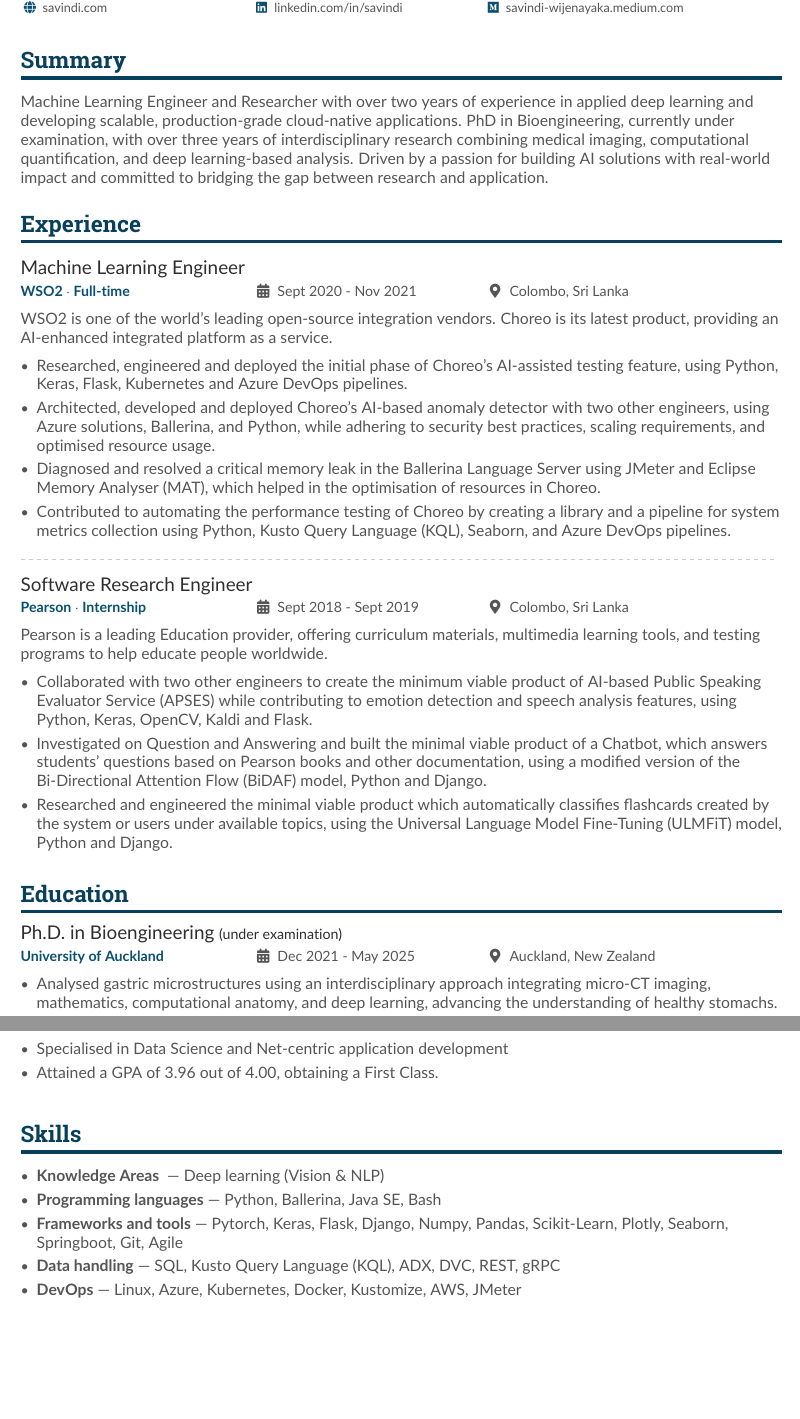
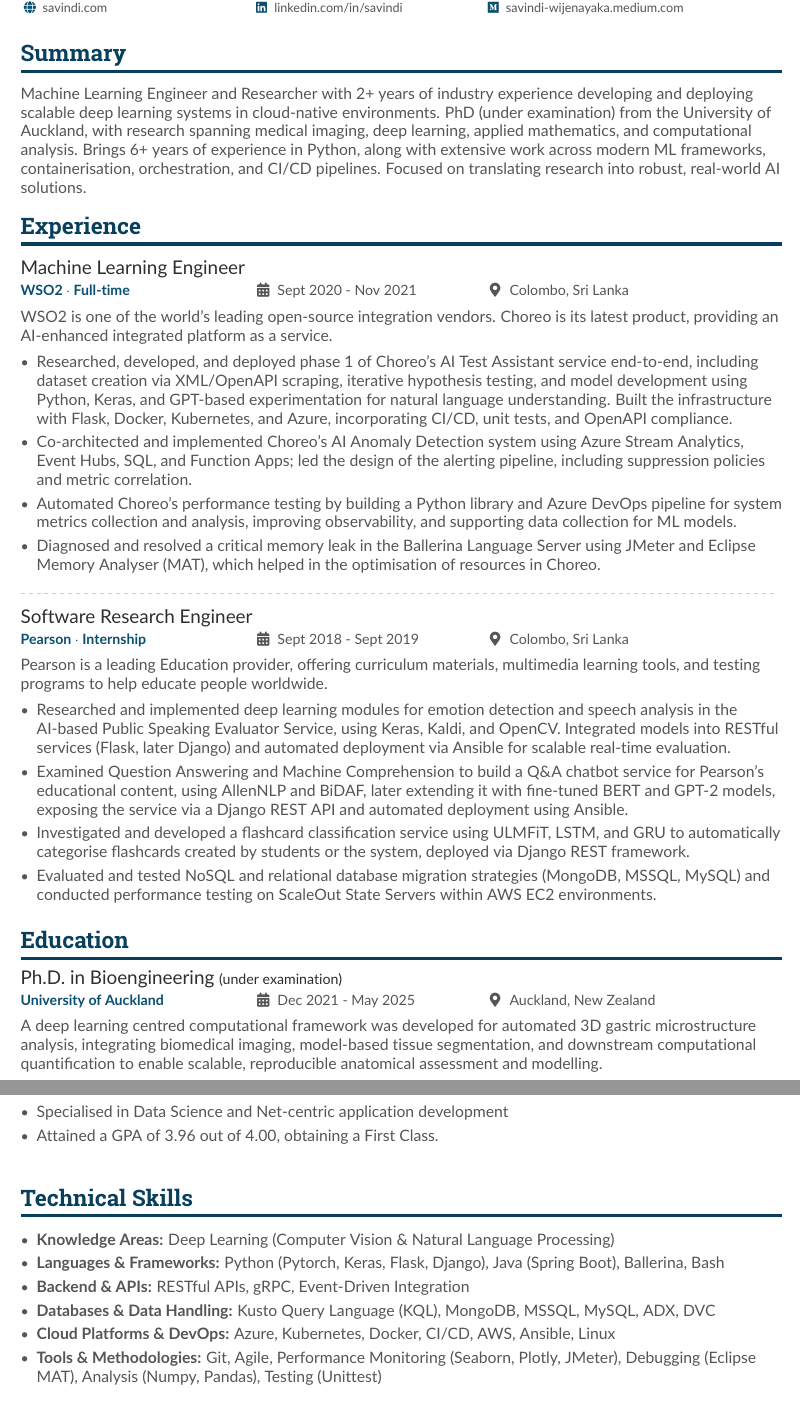
Before and after one commit to savindi-wijenayaka/cv-savindi-wijenayaka, a LaTeX CV (main.tex): two parts of pages 1 and 2 of 2, joined at a grey line, cut so that both start at the same text, the shorter picture padded with empty space. Compiled offline with pdfLaTeX.

Commit message:
Updates from Overleaf

```diff
--- a/main.tex
+++ b/main.tex
@@ -83,7 +83,7 @@
 
 \cvsection{Summary}
 
-Machine Learning Engineer and Researcher with over two years of experience in applied deep learning and developing scalable, production-grade cloud-native applications. PhD in Bioengineering, currently under examination, with over three years of interdisciplinary research combining medical imaging, computational quantification, and deep learning-based analysis. Driven by a passion for building AI solutions with real-world impact and committed to bridging the gap between research and application.
+Machine Learning Engineer and Researcher with 2+ years of industry experience developing and deploying scalable deep learning systems in cloud-native environments. PhD (under examination) from the University of Auckland, with research spanning medical imaging, deep learning, applied mathematics, and computational analysis. Brings 6+ years of experience in Python, along with extensive work across modern ML frameworks, containerisation, orchestration, and CI/CD pipelines. Focused on translating research into robust, real-world AI solutions.
 
 \medskip
 
@@ -93,10 +93,10 @@
 WSO2 is one of the world's leading open-source integration vendors. Choreo is its latest product, providing an AI-enhanced integrated platform as a service.
 \medskip
 \begin{itemize}
-    \item Researched, engineered and deployed the initial phase of Choreo's AI-assisted testing feature, using Python, Keras, Flask, Kubernetes and Azure DevOps pipelines.
-    \item Architected, developed and deployed Choreo’s AI-based anomaly detector with two other engineers, using Azure solutions, Ballerina, and Python, while adhering to security best practices, scaling requirements, and optimised resource usage.
+    \item Researched, developed, and deployed phase 1 of Choreo’s AI Test Assistant service end-to-end, including dataset creation via XML/OpenAPI scraping, iterative hypothesis testing, and model development using Python, Keras, and GPT-based experimentation for natural language understanding. Built the infrastructure with Flask, Docker, Kubernetes, and Azure, incorporating CI/CD, unit tests, and OpenAPI compliance.
+    \item Co-architected and implemented Choreo’s AI Anomaly Detection system using Azure Stream Analytics, Event Hubs, SQL, and Function Apps; led the design of the alerting pipeline, including suppression policies and metric correlation.
+    \item Automated Choreo’s performance testing by building a Python library and Azure DevOps pipeline for system metrics collection and analysis, improving observability, and supporting data collection for ML models.
     \item Diagnosed and resolved a critical memory leak in the Ballerina Language Server using JMeter and Eclipse Memory Analyser (MAT), which helped in the optimisation of resources in Choreo.
-    \item Contributed to automating the performance testing of Choreo by creating a library and a pipeline for system metrics collection using Python, Kusto Query Language (KQL), Seaborn, and Azure DevOps pipelines.
 \end{itemize}
 
 \divider{}
@@ -105,9 +105,14 @@
 Pearson is a leading Education provider, offering curriculum materials, multimedia learning tools, and testing programs to help educate people worldwide.
 \medskip
 \begin{itemize}
-    \item Collaborated with two other engineers to create the minimum viable product of AI-based Public Speaking Evaluator Service (APSES) while contributing to emotion detection and speech analysis features, using Python, Keras, OpenCV, Kaldi and Flask.
-    \item Investigated on Question and Answering and built the minimal viable product of a Chatbot, which answers students' questions based on Pearson books and other documentation, using a modified version of the Bi-Directional Attention Flow (BiDAF) model, Python and Django.
-    \item Researched and engineered the minimal viable product which automatically classifies flashcards created by the system or users under available topics, using the Universal Language Model Fine-Tuning (ULMFiT) model, Python and Django.
+    \item Researched and implemented deep learning modules for emotion detection and speech analysis in the AI-based Public Speaking Evaluator Service, using Keras, Kaldi, and OpenCV. Integrated models into RESTful services (Flask, later Django) and automated deployment via Ansible for scalable real-time evaluation.
+
+    \item Examined Question Answering and Machine Comprehension to build a Q\&A chatbot service for Pearson’s educational content, using AllenNLP and BiDAF, later extending it with fine-tuned BERT and GPT-2 models, exposing the service via a Django REST API and automated deployment using Ansible.
+
+    \item Investigated and developed a flashcard classification service using ULMFiT, LSTM, and GRU to automatically categorise flashcards created by students or the system, deployed via Django REST framework.
+
+    \item Evaluated and tested NoSQL and relational database migration strategies (MongoDB, MSSQL, MySQL) and conducted performance testing on ScaleOut State Servers within AWS EC2 environments.
+
 \end{itemize}
 
 \medskip
@@ -115,8 +120,8 @@
 \cvsection{Education}
 
 \cvevent{Ph.D. in Bioengineering \small{(under examination)}}{University of Auckland}{Dec 2021 - May 2025}{Auckland, New Zealand}
+A deep learning centred computational framework was developed for automated 3D gastric microstructure analysis, integrating biomedical imaging, model-based tissue segmentation, and downstream computational quantification to enable scalable, reproducible anatomical assessment and modelling.
 \begin{itemize}
-    \item Analysed gastric microstructures using an interdisciplinary approach integrating micro-CT imaging, mathematics, computational anatomy, and deep learning, advancing the understanding of healthy stomachs.
     \item Engineered a semantic segmentation model to distinguish gastric tissue layers, integrating multiscale channel and spatial attention concepts, implementing numerous ablation studies, and saving over 40 hours per dataset.
     \item Developed a robust three-dimensional gastric tissue quantification framework using advanced mathematical techniques in Python; delivered precise measurements from 20+ tissue samples, establishing the first benchmark for future research.
     \item Developed a comprehensive computational model compiling crucial geometric information alongside quantification details sourced from 8 distinct experiments, enabling future in-silico experiments.
@@ -144,5 +149,13 @@
 
 \medskip
 
-\cvsection{Skills}
+\cvsection{Technical Skills}
+\begin{itemize}
+    \item \textbf{Knowledge Areas:} Deep Learning (Computer Vision \& Natural Language Processing)
+    \item \textbf{Languages \& Frameworks:} Python (Pytorch, Keras, Flask, Django), Java (Spring Boot), Ballerina, Bash
+    \item \textbf{Backend \& APIs:} RESTful APIs, gRPC, Event-Driven Integration
+    \item \textbf{Databases \& Data Handling:} Kusto Query Language (KQL), MongoDB, MSSQL, MySQL, ADX, DVC
+    \item \textbf{Cloud Platforms \& DevOps:} Azure, Kubernetes, Docker, CI/CD, AWS, Ansible, Linux
+    \item \textbf{Tools \& Methodologies:} Git, Agile, Performance Monitoring (Seaborn, Plotly, JMeter), Debugging (Eclipse MAT), Analysis (Numpy, Pandas), Testing (Unittest)
+\end{itemize}
 
@@ -149,6 +165 @@
 \begin{itemize}
-    \item \textbf{Knowledge Areas } --- Deep learning (Vision \& NLP)
-    \item \textbf{Programming languages} --- Python, Ballerina, Java SE, Bash
-    \item \textbf{Frameworks and tools} --- Pytorch, Keras, Flask, Django, Numpy, Pandas, Scikit-Learn, Plotly, Seaborn, Springboot, Git, Agile
-    \item \textbf{Data handling} --- SQL, Kusto Query Language (KQL), ADX, DVC, REST, gRPC
-    \item \textbf{DevOps} --- Linux, Azure, Kubernetes, Docker, Kustomize, AWS, JMeter
```
Also changed, not shown: main.tex (21 more changed lines).
